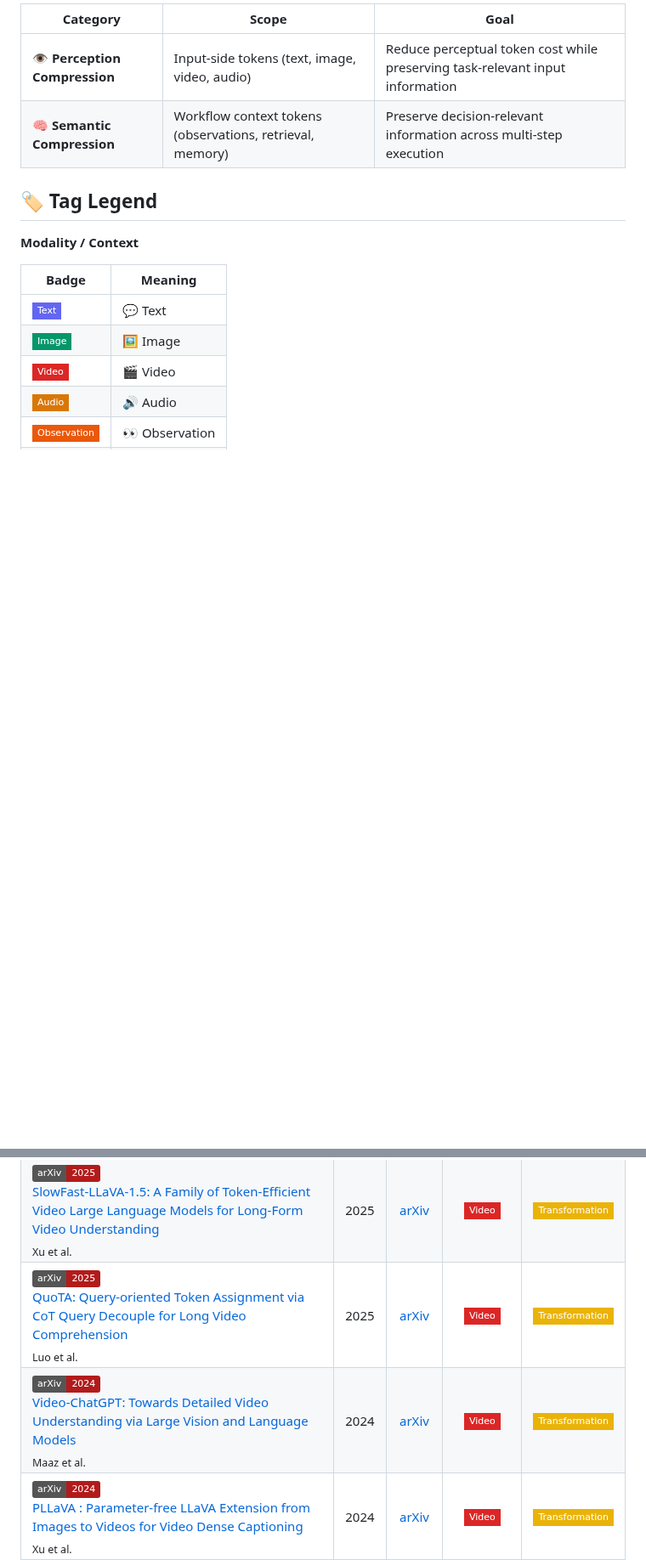
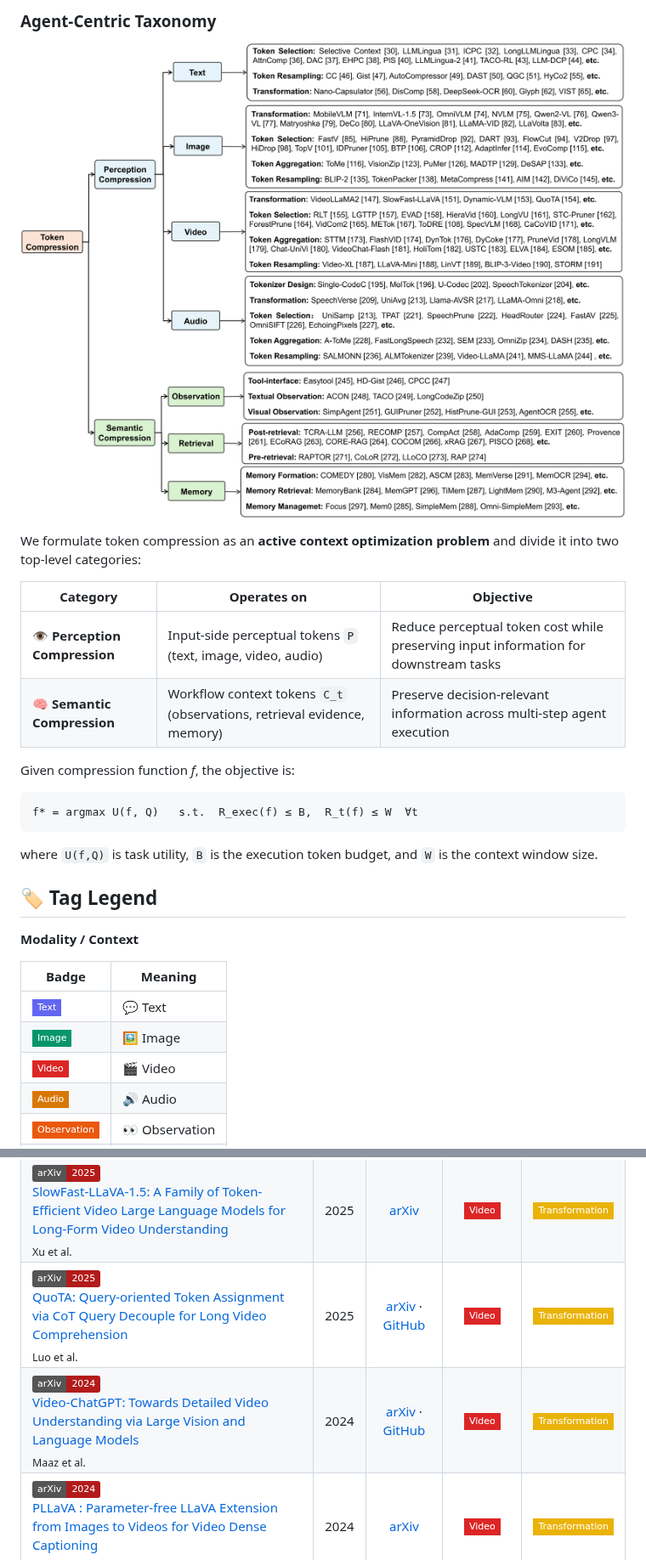
Before and after one commit to XCJinggai/Awesome_Token_Compression_in_AI_Agent_Lifecycle, a Markdown page: README.md, 2 parts joined by grey strips. Shown at 85% size. GitHub-like rendering; pictures changed too: figs/taxonomy.png (added); badges without logos; blank space fills up the shorter version.

````diff
--- a/README.md
+++ b/README.md
@@ -36,8 +50,22 @@ This survey and repository organize token compression through an **agent-centric
 
-| Category | Scope | Goal |
+### Agent-Centric Taxonomy
+
+![Taxonomy](figs/taxonomy.png)
+
+We formulate token compression as an **active context optimization problem** and divide it into two top-level categories:
+
+| Category | Operates on | Objective |
 |---|---|---|
-| 👁️ **Perception Compression** | Input-side tokens (text, image, video, audio) | Reduce perceptual token cost while preserving task-relevant input information |
-| 🧠 **Semantic Compression** | Workflow context tokens (observations, retrieval, memory) | Preserve decision-relevant information across multi-step execution |
+| 👁️ **Perception Compression** | Input-side perceptual tokens `P` (text, image, video, audio) | Reduce perceptual token cost while preserving input information for downstream tasks |
+| 🧠 **Semantic Compression** | Workflow context tokens `C_t` (observations, retrieval evidence, memory) | Preserve decision-relevant information across multi-step agent execution |
+
+Given compression function *f*, the objective is:
+
+```
+f* = argmax U(f, Q)   s.t.  R_exec(f) ≤ B,  R_t(f) ≤ W  ∀t
+```
+
+where `U(f,Q)` is task utility, `B` is the execution token budget, and `W` is the context window size.
 
 ## 🏷️ Tag Legend
 
@@ -244,6 +289,6 @@ This survey and repository organize token compression through an **agent-centric
 | --- | :---: | :---: | :---: | :---: |
 | [![arXiv](https://img.shields.io/badge/arXiv-2026-B31B1B)](https://arxiv.org/abs/2507.01006)<br>[GLM-4.5V and GLM-4.1V-Thinking: Towards Versatile Multimodal Reasoning with Scalable Reinforcement Learning](https://arxiv.org/abs/2507.01006)<br><sub>Team et al.</sub> | 2026 | [arXiv](https://arxiv.org/abs/2507.01006) | ![Video](https://img.shields.io/badge/Video-dc2626?style=flat-square) | ![Transformation](https://img.shields.io/badge/Transformation-eab308?style=flat-square) |
 | [![arXiv](https://img.shields.io/badge/arXiv-2025-B31B1B)](https://arxiv.org/abs/2503.18943)<br>[SlowFast-LLaVA-1.5: A Family of Token-Efficient Video Large Language Models for Long-Form Video Understanding](https://arxiv.org/abs/2503.18943)<br><sub>Xu et al.</sub> | 2025 | [arXiv](https://arxiv.org/abs/2503.18943) | ![Video](https://img.shields.io/badge/Video-dc2626?style=flat-square) | ![Transformation](https://img.shields.io/badge/Transformation-eab308?style=flat-square) |
-| [![arXiv](https://img.shields.io/badge/arXiv-2025-B31B1B)](https://arxiv.org/abs/2503.08689)<br>[QuoTA: Query-oriented Token Assignment via CoT Query Decouple for Long Video Comprehension](https://arxiv.org/abs/2503.08689)<br><sub>Luo et al.</sub> | 2025 | [arXiv](https://arxiv.org/abs/2503.08689) | ![Video](https://img.shields.io/badge/Video-dc2626?style=flat-square) | ![Transformation](https://img.shields.io/badge/Transformation-eab308?style=flat-square) |
-| [![arXiv](https://img.shields.io/badge/arXiv-2024-B31B1B)](https://arxiv.org/abs/2306.05424)<br>[Video-ChatGPT: Towards Detailed Video Understanding via Large Vision and Language Models](https://arxiv.org/abs/2306.05424)<br><sub>Maaz et al.</sub> | 2024 | [arXiv](https://arxiv.org/abs/2306.05424) | ![Video](https://img.shields.io/badge/Video-dc2626?style=flat-square) | ![Transformation](https://img.shields.io/badge/Transformation-eab308?style=flat-square) |
+| [![arXiv](https://img.shields.io/badge/arXiv-2025-B31B1B)](https://arxiv.org/abs/2503.08689)<br>[QuoTA: Query-oriented Token Assignment via CoT Query Decouple for Long Video Comprehension](https://arxiv.org/abs/2503.08689)<br><sub>Luo et al.</sub> | 2025 | [arXiv](https://arxiv.org/abs/2503.08689) · [GitHub](https://github.com/MAC-AutoML/QuoTA) | ![Video](https://img.shields.io/badge/Video-dc2626?style=flat-square) | ![Transformation](https://img.shields.io/badge/Transformation-eab308?style=flat-square) |
+| [![arXiv](https://img.shields.io/badge/arXiv-2024-B31B1B)](https://arxiv.org/abs/2306.05424)<br>[Video-ChatGPT: Towards Detailed Video Understanding via Large Vision and Language Models](https://arxiv.org/abs/2306.05424)<br><sub>Maaz et al.</sub> | 2024 | [arXiv](https://arxiv.org/abs/2306.05424) · [GitHub](https://github.com/mbzuai-oryx/Video-ChatGPT) | ![Video](https://img.shields.io/badge/Video-dc2626?style=flat-square) | ![Transformation](https://img.shields.io/badge/Transformation-eab308?style=flat-square) |
 | [![arXiv](https://img.shields.io/badge/arXiv-2024-B31B1B)](https://arxiv.org/abs/2404.16994)<br>[PLLaVA : Parameter-free LLaVA Extension from Images to Videos for Video Dense Captioning](https://arxiv.org/abs/2404.16994)<br><sub>Xu et al.</sub> | 2024 | [arXiv](https://arxiv.org/abs/2404.16994) | ![Video](https://img.shields.io/badge/Video-dc2626?style=flat-square) | ![Transformation](https://img.shields.io/badge/Transformation-eab308?style=flat-square) |
````
Also changed, not shown: other parts of README.md (+129 -87 lines), figs/perception_paradigms.png (added), figs/teaser.png (added).
